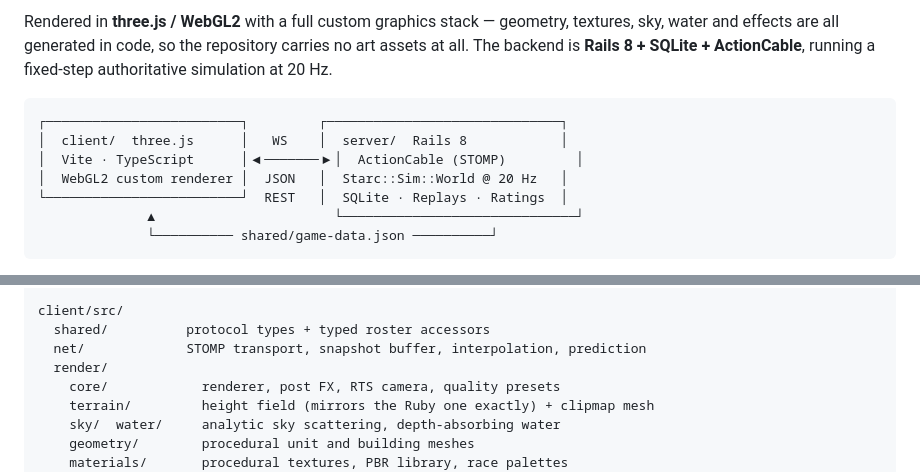
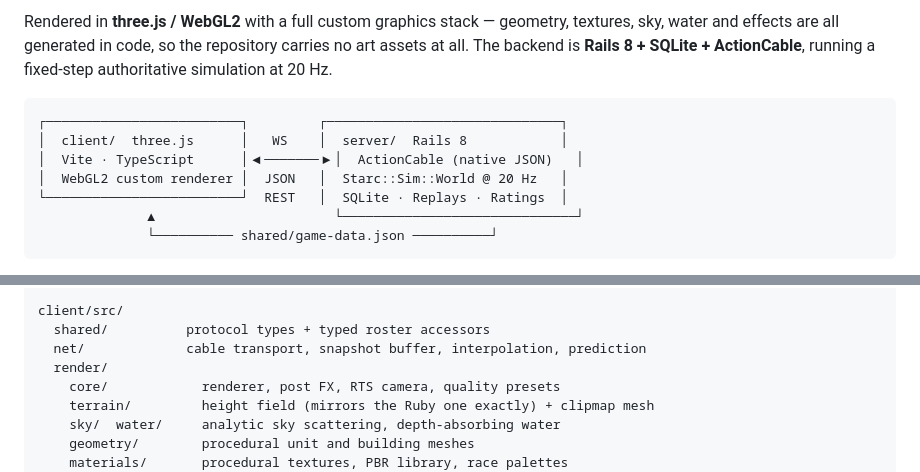
Before and after one commit to nicolasacchi/starc, a Markdown page: README.md, 2 parts joined by grey strips. Rendered like a GitHub page.

````diff
--- a/README.md
+++ b/README.md
@@ -11,7 +11,7 @@ running a fixed-step authoritative simulation at 20 Hz.
 ```
 ┌─────────────────────────┐         ┌──────────────────────────────┐
 │  client/  three.js      │   WS    │  server/  Rails 8            │
-│  Vite · TypeScript      │◀───────▶│  ActionCable (STOMP)         │
+│  Vite · TypeScript      │◀───────▶│  ActionCable (native JSON)   │
 │  WebGL2 custom renderer │  JSON   │  Starc::Sim::World @ 20 Hz   │
 └─────────────────────────┘  REST   │  SQLite · Replays · Ratings  │
               ▲                       └──────────────────────────────┘
@@ -113,7 +113,7 @@ server/
 
 client/src/
   shared/          protocol types + typed roster accessors
-  net/             STOMP transport, snapshot buffer, interpolation, prediction
+  net/             cable transport, snapshot buffer, interpolation, prediction
   render/
     core/            renderer, post FX, RTS camera, quality presets
     terrain/         height field (mirrors the Ruby one exactly) + clipmap mesh
````
Also changed, not shown: CLAUDE.md (+1 -1 lines), docs/PROTOCOL.md (+52 -16 lines).
